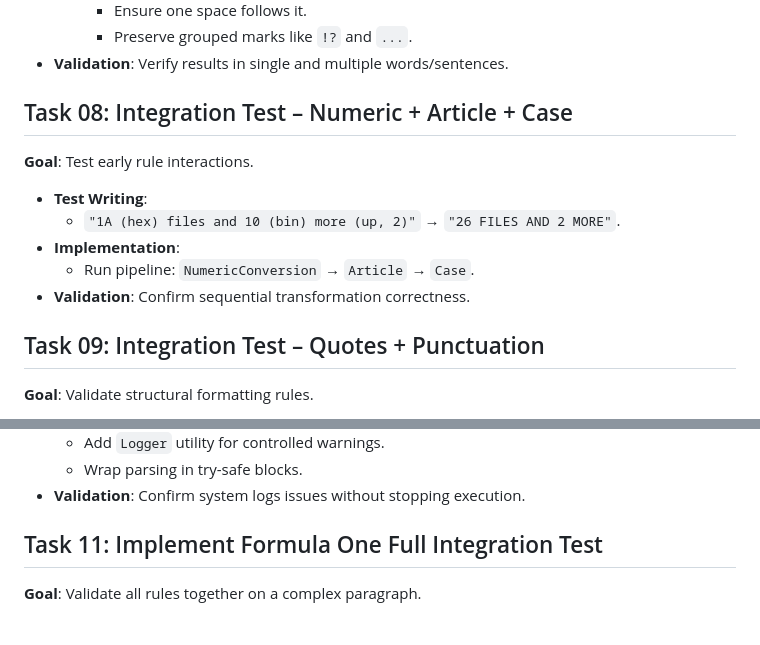
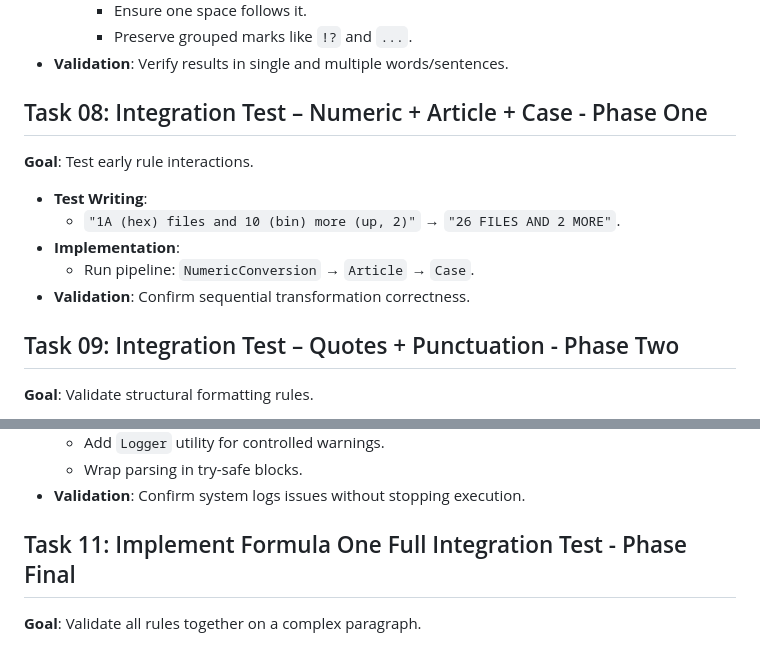
Before and after one commit to KyriakosLamp/go-reloaded, a Markdown page: docs/go-reloaded_StagesPlan.md, 2 parts joined by grey strips. Drawn GitHub-style.

```diff
--- a/docs/go-reloaded_StagesPlan.md
+++ b/docs/go-reloaded_StagesPlan.md
@@ -79,7 +79,7 @@
     - Preserve grouped marks like `!?` and `...`.
 - **Validation**: Verify results in single and multiple words/sentences.
 
-## Task 08: Integration Test – Numeric + Article + Case
+## Task 08: Integration Test – Numeric + Article + Case - Phase One
 **Goal**: Test early rule interactions.
 
 - **Test Writing**:
@@ -88,7 +88,7 @@
   - Run pipeline: `NumericConversion` → `Article` → `Case`.
 - **Validation**: Confirm sequential transformation correctness.
 
-## Task 09: Integration Test – Quotes + Punctuation
+## Task 09: Integration Test – Quotes + Punctuation - Phase Two
 **Goal**: Validate structural formatting rules.
 
 - **Test Writing**:
@@ -108,7 +108,7 @@
   - Wrap parsing in try-safe blocks.
 - **Validation**: Confirm system logs issues without stopping execution.
 
-## Task 11: Implement Formula One Full Integration Test
+## Task 11: Implement Formula One Full Integration Test - Phase Final
 **Goal**: Validate all rules together on a complex paragraph.
 
 - **Test Writing**: Use the Formula One text case from the analysis doc.
```
